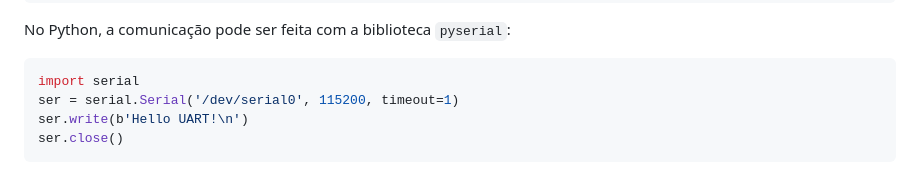
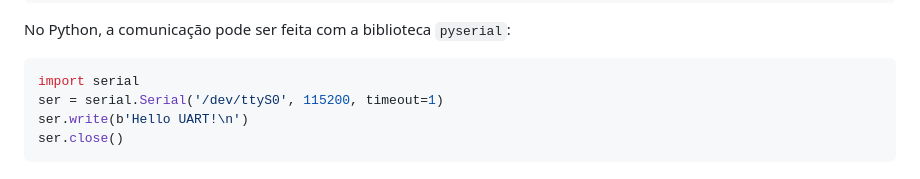
Before and after one commit to dennislopes/spyPi, a Markdown page: README.md, the part around the change. Rendered like a GitHub page.

````diff
--- a/README.md
+++ b/README.md
@@ -74,7 +74,7 @@ sudo systemctl stop serial-getty@ttyS0.service
 No Python, a comunicação pode ser feita com a biblioteca `pyserial`:
 ```python
 import serial
-ser = serial.Serial('/dev/serial0', 115200, timeout=1)
+ser = serial.Serial('/dev/ttyS0', 115200, timeout=1)
 ser.write(b'Hello UART!\n')
 ser.close()
 ```
````
